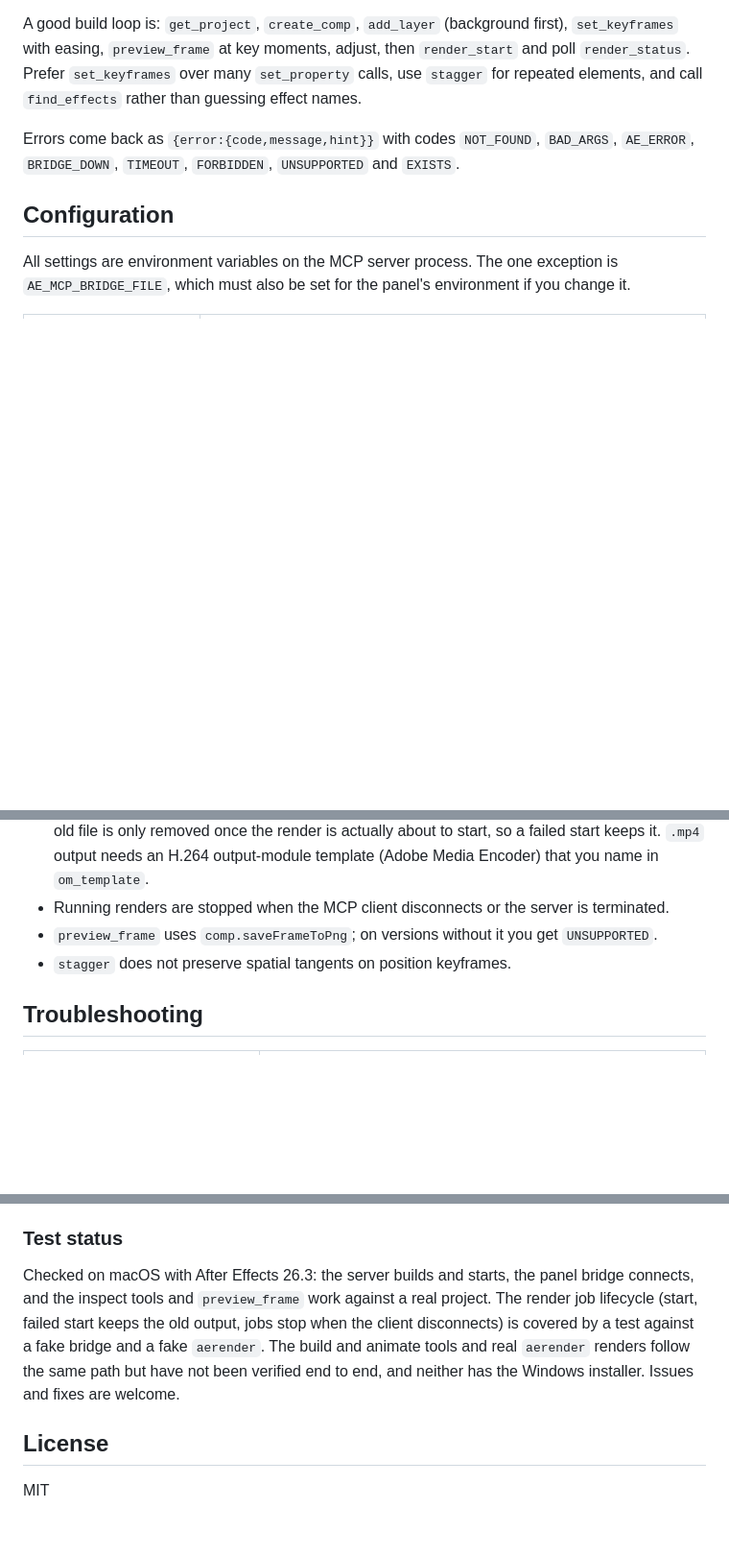
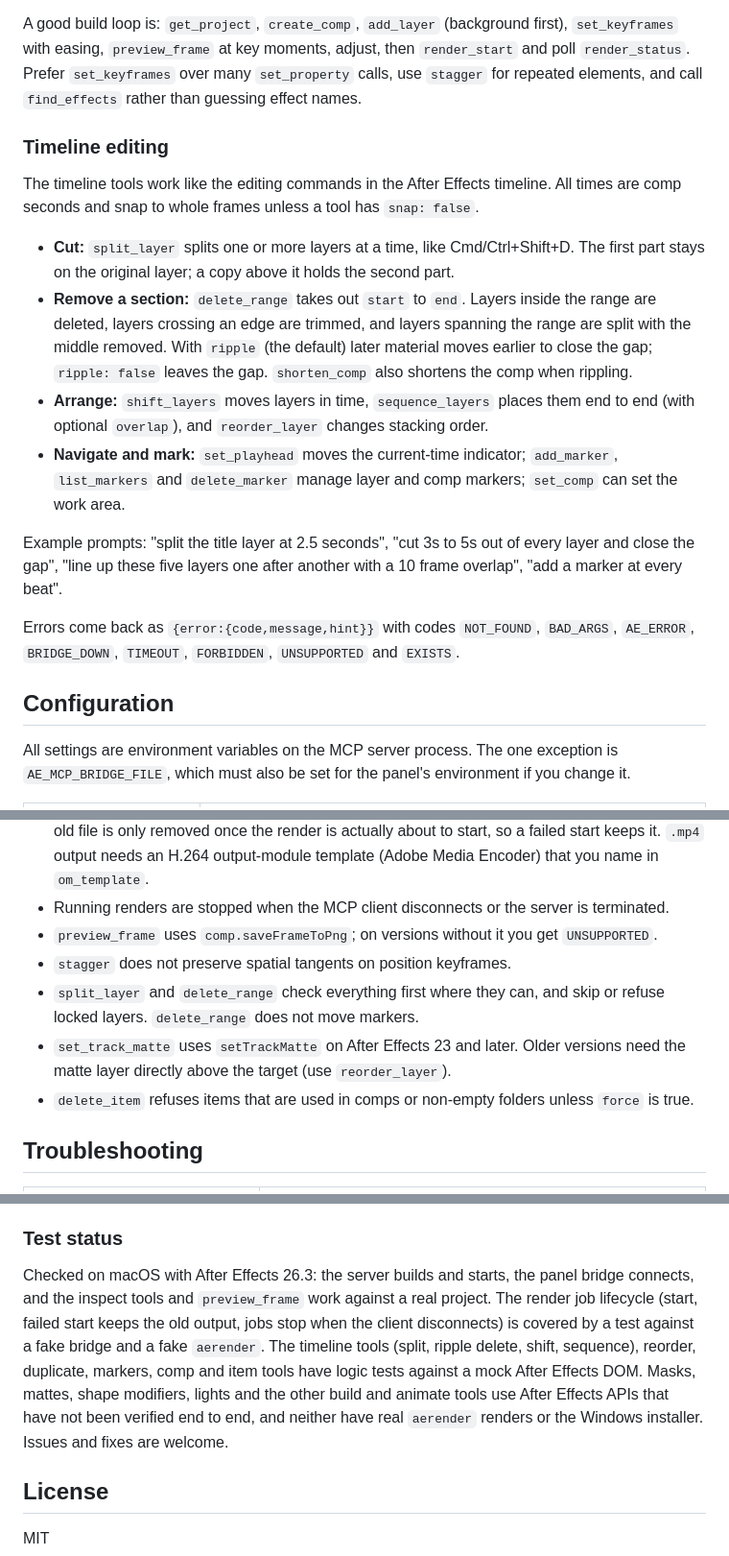
Before and after one commit to dha-aa/ae-motion, a Markdown page: README.md, 3 parts joined by grey strips. Shown at 96% size. Rendered like a GitHub page; blank space fills up the shorter version.

```diff
--- a/README.md
+++ b/README.md
@@ -149,6 +165,17 @@ If a call fails, the error includes a code and a hint. See [Troubleshooting](#tr
 Resources: `ae://project`, `ae://selection`. Prompt: `motion-guide` (conventions and the recommended build loop).
 
 A good build loop is: `get_project`, `create_comp`, `add_layer` (background first), `set_keyframes` with easing, `preview_frame` at key moments, adjust, then `render_start` and poll `render_status`. Prefer `set_keyframes` over many `set_property` calls, use `stagger` for repeated elements, and call `find_effects` rather than guessing effect names.
+
+### Timeline editing
+
+The timeline tools work like the editing commands in the After Effects timeline. All times are comp seconds and snap to whole frames unless a tool has `snap: false`.
+
+- **Cut:** `split_layer` splits one or more layers at a time, like Cmd/Ctrl+Shift+D. The first part stays on the original layer; a copy above it holds the second part.
+- **Remove a section:** `delete_range` takes out `start` to `end`. Layers inside the range are deleted, layers crossing an edge are trimmed, and layers spanning the range are split with the middle removed. With `ripple` (the default) later material moves earlier to close the gap; `ripple: false` leaves the gap. `shorten_comp` also shortens the comp when rippling.
+- **Arrange:** `shift_layers` moves layers in time, `sequence_layers` places them end to end (with optional `overlap`), and `reorder_layer` changes stacking order.
+- **Navigate and mark:** `set_playhead` moves the current-time indicator; `add_marker`, `list_markers` and `delete_marker` manage layer and comp markers; `set_comp` can set the work area.
+
+Example prompts: "split the title layer at 2.5 seconds", "cut 3s to 5s out of every layer and close the gap", "line up these five layers one after another with a 10 frame overlap", "add a marker at every beat".
 
 Errors come back as `{error:{code,message,hint}}` with codes `NOT_FOUND`, `BAD_ARGS`, `AE_ERROR`, `BRIDGE_DOWN`, `TIMEOUT`, `FORBIDDEN`, `UNSUPPORTED` and `EXISTS`.
 
@@ -178,6 +205,9 @@ All settings are environment variables on the MCP server process. The one except
 - Running renders are stopped when the MCP client disconnects or the server is terminated.
 - `preview_frame` uses `comp.saveFrameToPng`; on versions without it you get `UNSUPPORTED`.
 - `stagger` does not preserve spatial tangents on position keyframes.
+- `split_layer` and `delete_range` check everything first where they can, and skip or refuse locked layers. `delete_range` does not move markers.
+- `set_track_matte` uses `setTrackMatte` on After Effects 23 and later. Older versions need the matte layer directly above the target (use `reorder_layer`).
+- `delete_item` refuses items that are used in comps or non-empty folders unless `force` is true.
 
 ## Troubleshooting
 
@@ -233,7 +263,7 @@ After editing `panel/`, re-run the installer to copy it into the extensions fold
 
 ### Test status
 
-Checked on macOS with After Effects 26.3: the server builds and starts, the panel bridge connects, and the inspect tools and `preview_frame` work against a real project. The render job lifecycle (start, failed start keeps the old output, jobs stop when the client disconnects) is covered by a test against a fake bridge and a fake `aerender`. The build and animate tools and real `aerender` renders follow the same path but have not been verified end to end, and neither has the Windows installer. Issues and fixes are welcome.
+Checked on macOS with After Effects 26.3: the server builds and starts, the panel bridge connects, and the inspect tools and `preview_frame` work against a real project. The render job lifecycle (start, failed start keeps the old output, jobs stop when the client disconnects) is covered by a test against a fake bridge and a fake `aerender`. The timeline tools (split, ripple delete, shift, sequence), reorder, duplicate, markers, comp and item tools have logic tests against a mock After Effects DOM. Masks, mattes, shape modifiers, lights and the other build and animate tools use After Effects APIs that have not been verified end to end, and neither have real `aerender` renders or the Windows installer. Issues and fixes are welcome.
 
 ## License
 
```
Also changed, not shown: other parts of README.md (+22 -6 lines).
